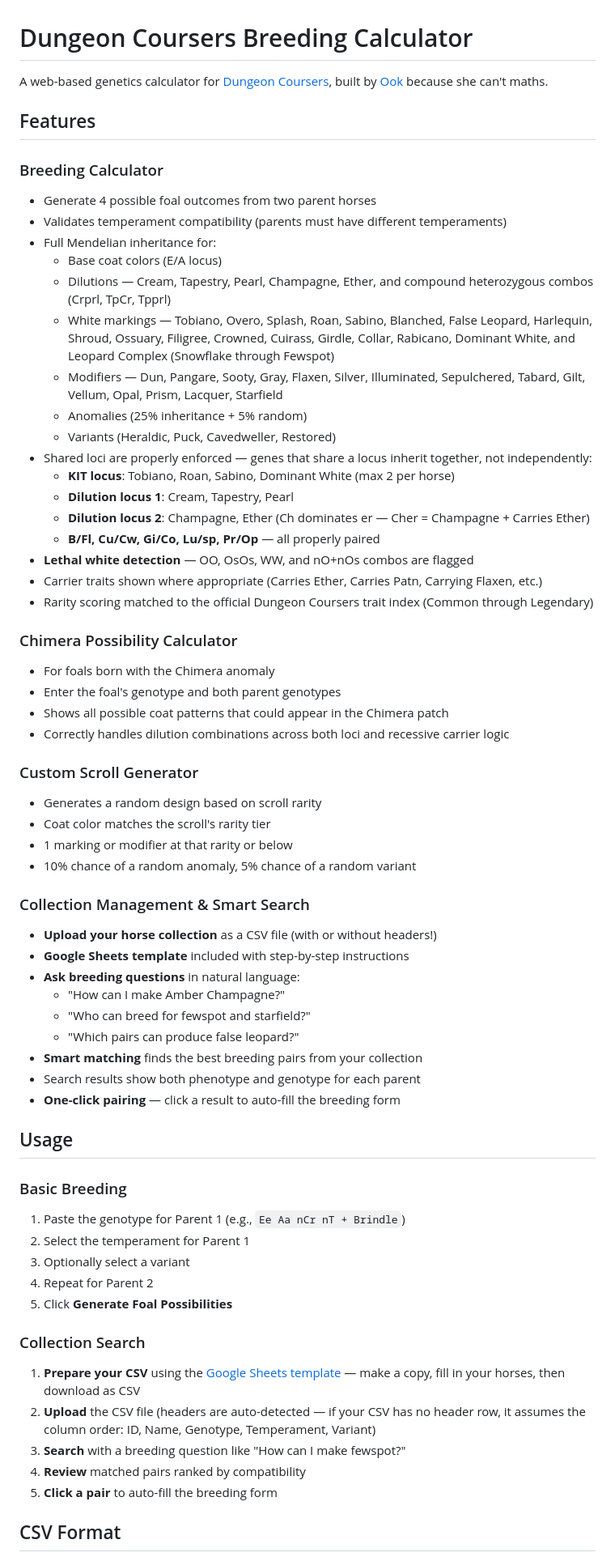
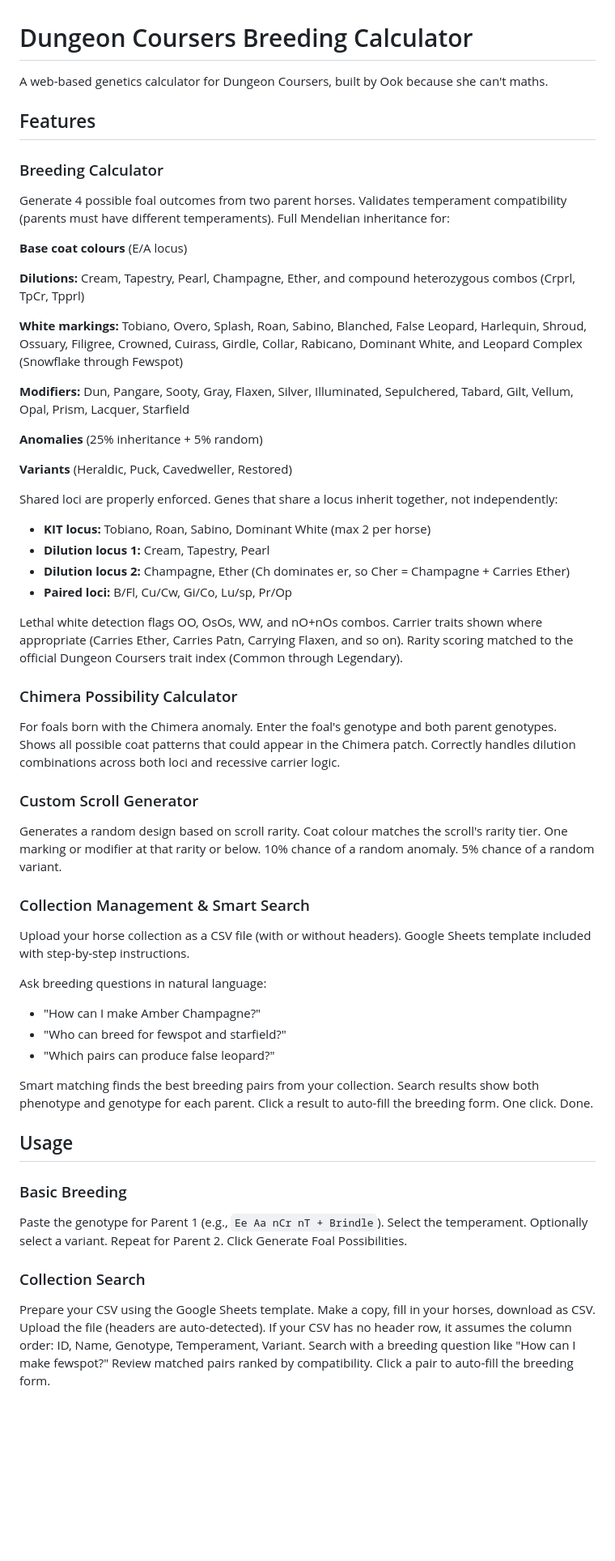
Before and after one commit to ookpassant/courser-calculator, a Markdown page: README.md, the part around one of its changes. Shown at 81% size. Drawn GitHub-style; blank space fills up the shorter version.

Commit message:
but you can't make it drink
Updated README

```diff
--- a/README.md
+++ b/README.md
@@ -1,66 +1,61 @@
 # Dungeon Coursers Breeding Calculator
 
-A web-based genetics calculator for [Dungeon Coursers](https://dungeon-coursers.com), built by [Ook](https://dungeon-coursers.com/user/Ook) because she can't maths.
+A web-based genetics calculator for Dungeon Coursers, built by Ook because she can't maths.
 
 ## Features
 
 ### Breeding Calculator
-- Generate 4 possible foal outcomes from two parent horses
-- Validates temperament compatibility (parents must have different temperaments)
-- Full Mendelian inheritance for:
-  - Base coat colors (E/A locus)
-  - Dilutions — Cream, Tapestry, Pearl, Champagne, Ether, and compound heterozygous combos (Crprl, TpCr, Tpprl)
-  - White markings — Tobiano, Overo, Splash, Roan, Sabino, Blanched, False Leopard, Harlequin, Shroud, Ossuary, Filigree, Crowned, Cuirass, Girdle, Collar, Rabicano, Dominant White, and Leopard Complex (Snowflake through Fewspot)
-  - Modifiers — Dun, Pangare, Sooty, Gray, Flaxen, Silver, Illuminated, Sepulchered, Tabard, Gilt, Vellum, Opal, Prism, Lacquer, Starfield
-  - Anomalies (25% inheritance + 5% random)
-  - Variants (Heraldic, Puck, Cavedweller, Restored)
-- Shared loci are properly enforced — genes that share a locus inherit together, not independently:
-  - **KIT locus**: Tobiano, Roan, Sabino, Dominant White (max 2 per horse)
-  - **Dilution locus 1**: Cream, Tapestry, Pearl
-  - **Dilution locus 2**: Champagne, Ether (Ch dominates er — Cher = Champagne + Carries Ether)
-  - **B/Fl, Cu/Cw, Gi/Co, Lu/sp, Pr/Op** — all properly paired
-- **Lethal white detection** — OO, OsOs, WW, and nO+nOs combos are flagged
-- Carrier traits shown where appropriate (Carries Ether, Carries Patn, Carrying Flaxen, etc.)
-- Rarity scoring matched to the official Dungeon Coursers trait index (Common through Legendary)
+
+Generate 4 possible foal outcomes from two parent horses. Validates temperament compatibility (parents must have different temperaments). Full Mendelian inheritance for:
+
+**Base coat colours** (E/A locus)
+
+**Dilutions:** Cream, Tapestry, Pearl, Champagne, Ether, and compound heterozygous combos (Crprl, TpCr, Tpprl)
+
+**White markings:** Tobiano, Overo, Splash, Roan, Sabino, Blanched, False Leopard, Harlequin, Shroud, Ossuary, Filigree, Crowned, Cuirass, Girdle, Collar, Rabicano, Dominant White, and Leopard Complex (Snowflake through Fewspot)
+
+**Modifiers:** Dun, Pangare, Sooty, Gray, Flaxen, Silver, Illuminated, Sepulchered, Tabard, Gilt, Vellum, Opal, Prism, Lacquer, Starfield
+
+**Anomalies** (25% inheritance + 5% random)
+
+**Variants** (Heraldic, Puck, Cavedweller, Restored)
+
+Shared loci are properly enforced. Genes that share a locus inherit together, not independently:
+
+- **KIT locus:** Tobiano, Roan, Sabino, Dominant White (max 2 per horse)
+- **Dilution locus 1:** Cream, Tapestry, Pearl
+- **Dilution locus 2:** Champagne, Ether (Ch dominates er, so Cher = Champagne + Carries Ether)
+- **Paired loci:** B/Fl, Cu/Cw, Gi/Co, Lu/sp, Pr/Op
+
+Lethal white detection flags OO, OsOs, WW, and nO+nOs combos. Carrier traits shown where appropriate (Carries Ether, Carries Patn, Carrying Flaxen, and so on). Rarity scoring matched to the official Dungeon Coursers trait index (Common through Legendary).
 
 ### Chimera Possibility Calculator
-- For foals born with the Chimera anomaly
-- Enter the foal's genotype and both parent genotypes
-- Shows all possible coat patterns that could appear in the Chimera patch
-- Correctly handles dilution combinations across both loci and recessive carrier logic
+
+For foals born with the Chimera anomaly. Enter the foal's genotype and both parent genotypes. Shows all possible coat patterns that could appear in the Chimera patch. Correctly handles dilution combinations across both loci and recessive carrier logic.
 
 ### Custom Scroll Generator
-- Generates a random design based on scroll rarity
-- Coat color matches the scroll's rarity tier
-- 1 marking or modifier at that rarity or below
-- 10% chance of a random anomaly, 5% chance of a random variant
+
+Generates a random design based on scroll rarity. Coat colour matches the scroll's rarity tier. One marking or modifier at that rarity or below. 10% chance of a random anomaly. 5% chance of a random variant.
 
 ### Collection Management & Smart Search
-- **Upload your horse collection** as a CSV file (with or without headers!)
-- **Google Sheets template** included with step-by-step instructions
-- **Ask breeding questions** in natural language:
-  - "How can I make Amber Champagne?"
-  - "Who can breed for fewspot and starfield?"
-  - "Which pairs can produce false leopard?"
-- **Smart matching** finds the best breeding pairs from your collection
-- Search results show both phenotype and genotype for each parent
-- **One-click pairing** — click a result to auto-fill the breeding form
+
+Upload your horse collection as a CSV file (with or without headers). Google Sheets template included with step-by-step instructions.
+
+Ask breeding questions in natural language:
+
+- "How can I make Amber Champagne?"
+- "Who can breed for fewspot and starfield?"
+- "Which pairs can produce false leopard?"
+
+Smart matching finds the best breeding pairs from your collection. Search results show both phenotype and genotype for each parent. Click a result to auto-fill the breeding form. One click. Done.
 
 ## Usage
 
 ### Basic Breeding
-1. Paste the genotype for Parent 1 (e.g., `Ee Aa nCr nT + Brindle`)
-2. Select the temperament for Parent 1
-3. Optionally select a variant
-4. Repeat for Parent 2
-5. Click **Generate Foal Possibilities**
+
+Paste the genotype for Parent 1 (e.g., `Ee Aa nCr nT + Brindle`). Select the temperament. Optionally select a variant. Repeat for Parent 2. Click Generate Foal Possibilities.
 
 ### Collection Search
-1. **Prepare your CSV** using the [Google Sheets template](https://docs.google.com/spreadsheets/d/1WfCvxwtGRvoDcYXX9mAd5nryJpodRJ-g96eJ3yesQ9E/edit?usp=sharing) — make a copy, fill in your horses, then download as CSV
-2. **Upload** the CSV file (headers are auto-detected — if your CSV has no header row, it assumes the column order: ID, Name, Genotype, Temperament, Variant)
-3. **Search** with a breeding question like "How can I make fewspot?"
-4. **Review** matched pairs ranked by compatibility
-5. **Click a pair** to auto-fill the breeding form
 
-## CSV Format
+Prepare your CSV using the Google Sheets template. Make a copy, fill in your horses, download as CSV. Upload the file (headers are auto-detected). If your CSV has no header row, it assumes the column order: ID, Name, Genotype, Temperament, Variant. Search with a breeding question like "How can I make fewspot?" Review matched pairs ranked by compatibility. Click a pair to auto-fill the breeding form.
 
```
Also changed, not shown: other parts of README.md (+12 -10 lines).
